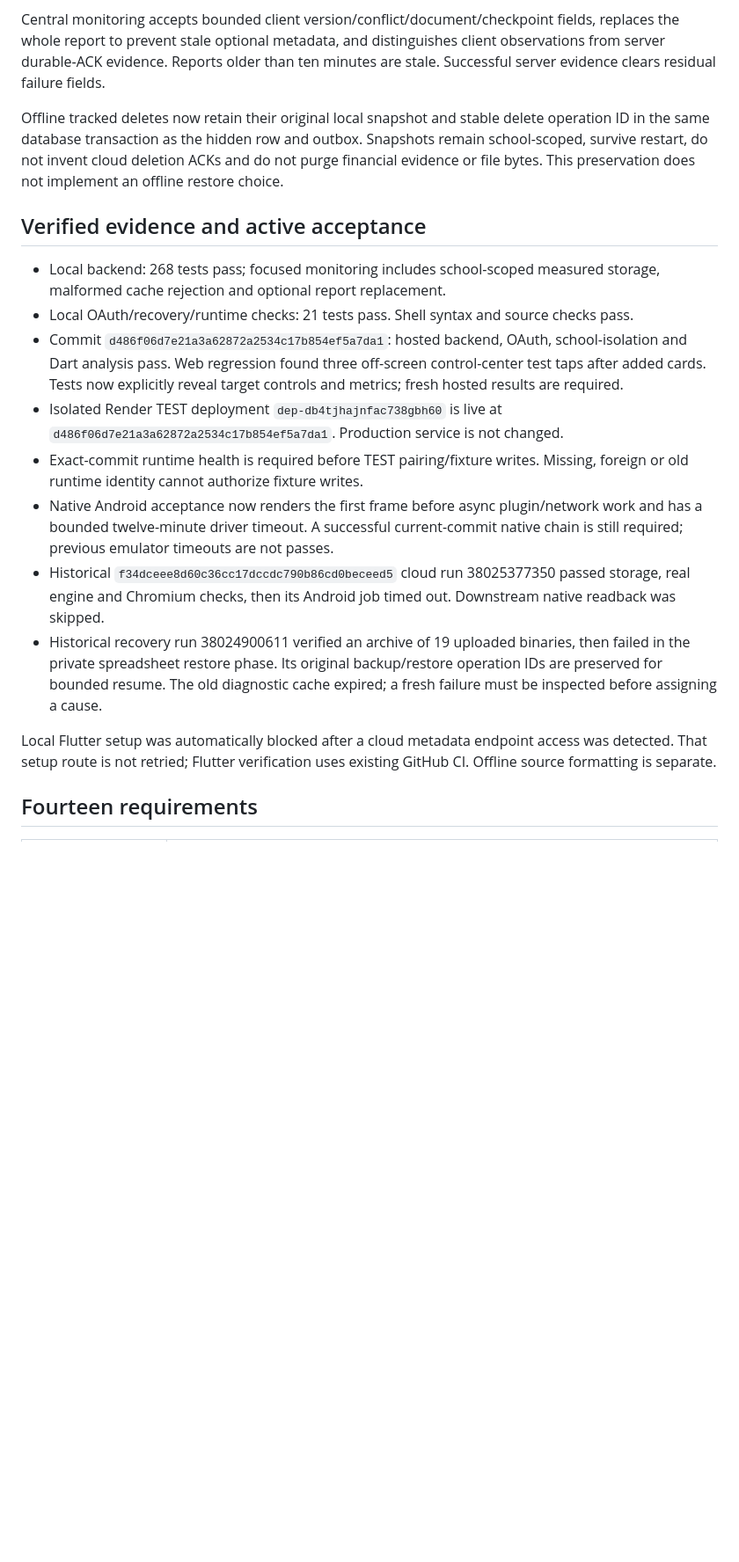
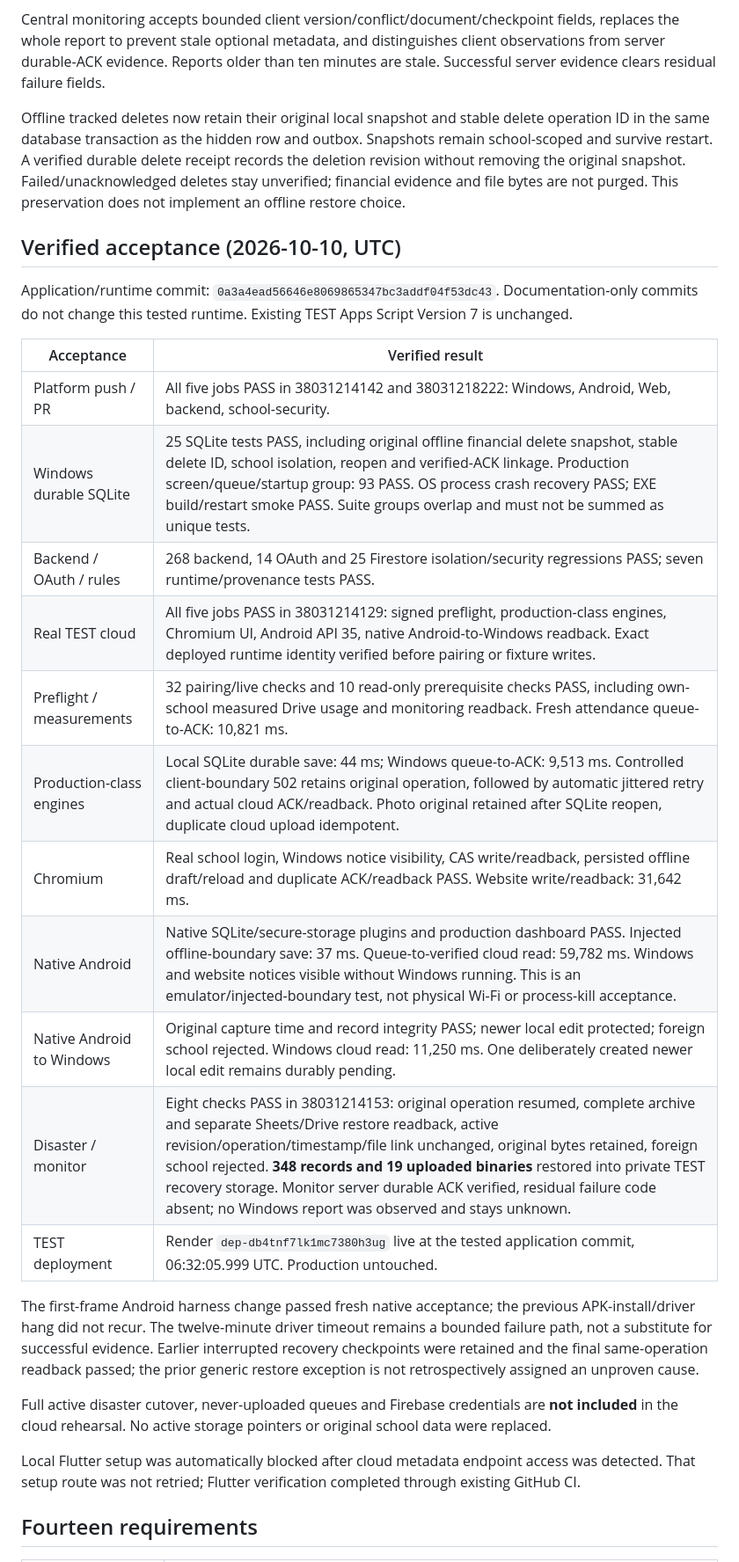
Before and after one commit to cscticket01-hash/Saarthi_Ai, a Markdown page: docs/smart-sync-3-development.md, the part around one of its changes. Shown at 88% size. Rendered like a GitHub page; blank space fills up the shorter version.

Commit message:
Record successful exact-runtime cloud, native and 348-record disaster acceptance

```diff
--- a/docs/smart-sync-3-development.md
+++ b/docs/smart-sync-3-development.md
@@ -10,20 +10,31 @@ The control center now shows own-profile category counts, actual queue/conflict/
 
 Central monitoring accepts bounded client version/conflict/document/checkpoint fields, replaces the whole report to prevent stale optional metadata, and distinguishes client observations from server durable-ACK evidence. Reports older than ten minutes are stale. Successful server evidence clears residual failure fields.
 
-Offline tracked deletes now retain their original local snapshot and stable delete operation ID in the same database transaction as the hidden row and outbox. Snapshots remain school-scoped, survive restart, do not invent cloud deletion ACKs and do not purge financial evidence or file bytes. This preservation does not implement an offline restore choice.
+Offline tracked deletes now retain their original local snapshot and stable delete operation ID in the same database transaction as the hidden row and outbox. Snapshots remain school-scoped and survive restart. A verified durable delete receipt records the deletion revision without removing the original snapshot. Failed/unacknowledged deletes stay unverified; financial evidence and file bytes are not purged. This preservation does not implement an offline restore choice.
 
-## Verified evidence and active acceptance
+## Verified acceptance (2026-10-10, UTC)
 
-- Local backend: 268 tests pass; focused monitoring includes school-scoped measured storage, malformed cache rejection and optional report replacement.
-- Local OAuth/recovery/runtime checks: 21 tests pass. Shell syntax and source checks pass.
-- Commit `d486f06d7e21a3a62872a2534c17b854ef5a7da1`: hosted backend, OAuth, school-isolation and Dart analysis pass. Web regression found three off-screen control-center test taps after added cards. Tests now explicitly reveal target controls and metrics; fresh hosted results are required.
-- Isolated Render TEST deployment `dep-db4tjhajnfac738gbh60` is live at `d486f06d7e21a3a62872a2534c17b854ef5a7da1`. Production service is not changed.
-- Exact-commit runtime health is required before TEST pairing/fixture writes. Missing, foreign or old runtime identity cannot authorize fixture writes.
-- Native Android acceptance now renders the first frame before async plugin/network work and has a bounded twelve-minute driver timeout. A successful current-commit native chain is still required; previous emulator timeouts are not passes.
-- Historical `f34dceee8d60c36cc17dccdc790b86cd0beceed5` cloud run 38025377350 passed storage, real engine and Chromium checks, then its Android job timed out. Downstream native readback was skipped.
-- Historical recovery run 38024900611 verified an archive of 19 uploaded binaries, then failed in the private spreadsheet restore phase. Its original backup/restore operation IDs are preserved for bounded resume. The old diagnostic cache expired; a fresh failure must be inspected before assigning a cause.
+Application/runtime commit: `0a3a4ead56646e8069865347bc3addf04f53dc43`. Documentation-only commits do not change this tested runtime. Existing TEST Apps Script Version 7 is unchanged.
 
-Local Flutter setup was automatically blocked after a cloud metadata endpoint access was detected. That setup route is not retried; Flutter verification uses existing GitHub CI. Offline source formatting is separate.
+| Acceptance | Verified result |
+| --- | --- |
+| Platform push / PR | All five jobs PASS in 38031214142 and 38031218222: Windows, Android, Web, backend, school-security. |
+| Windows durable SQLite | 25 SQLite tests PASS, including original offline financial delete snapshot, stable delete ID, school isolation, reopen and verified-ACK linkage. Production screen/queue/startup group: 93 PASS. OS process crash recovery PASS; EXE build/restart smoke PASS. Suite groups overlap and must not be summed as unique tests. |
+| Backend / OAuth / rules | 268 backend, 14 OAuth and 25 Firestore isolation/security regressions PASS; seven runtime/provenance tests PASS. |
+| Real TEST cloud | All five jobs PASS in 38031214129: signed preflight, production-class engines, Chromium UI, Android API 35, native Android-to-Windows readback. Exact deployed runtime identity verified before pairing or fixture writes. |
+| Preflight / measurements | 32 pairing/live checks and 10 read-only prerequisite checks PASS, including own-school measured Drive usage and monitoring readback. Fresh attendance queue-to-ACK: 10,821 ms. |
+| Production-class engines | Local SQLite durable save: 44 ms; Windows queue-to-ACK: 9,513 ms. Controlled client-boundary 502 retains original operation, followed by automatic jittered retry and actual cloud ACK/readback. Photo original retained after SQLite reopen, duplicate cloud upload idempotent. |
+| Chromium | Real school login, Windows notice visibility, CAS write/readback, persisted offline draft/reload and duplicate ACK/readback PASS. Website write/readback: 31,642 ms. |
+| Native Android | Native SQLite/secure-storage plugins and production dashboard PASS. Injected offline-boundary save: 37 ms. Queue-to-verified cloud read: 59,782 ms. Windows and website notices visible without Windows running. This is an emulator/injected-boundary test, not physical Wi-Fi or process-kill acceptance. |
+| Native Android to Windows | Original capture time and record integrity PASS; newer local edit protected; foreign school rejected. Windows cloud read: 11,250 ms. One deliberately created newer local edit remains durably pending. |
+| Disaster / monitor | Eight checks PASS in 38031214153: original operation resumed, complete archive and separate Sheets/Drive restore readback, active revision/operation/timestamp/file link unchanged, original bytes retained, foreign school rejected. **348 records and 19 uploaded binaries** restored into private TEST recovery storage. Monitor server durable ACK verified, residual failure code absent; no Windows report was observed and stays unknown. |
+| TEST deployment | Render `dep-db4tnf7lk1mc7380h3ug` live at the tested application commit, 06:32:05.999 UTC. Production untouched. |
+
+The first-frame Android harness change passed fresh native acceptance; the previous APK-install/driver hang did not recur. The twelve-minute driver timeout remains a bounded failure path, not a substitute for successful evidence. Earlier interrupted recovery checkpoints were retained and the final same-operation readback passed; the prior generic restore exception is not retrospectively assigned an unproven cause.
+
+Full active disaster cutover, never-uploaded queues and Firebase credentials are **not included** in the cloud rehearsal. No active storage pointers or original school data were replaced.
+
+Local Flutter setup was automatically blocked after cloud metadata endpoint access was detected. That setup route was not retried; Flutter verification completed through existing GitHub CI.
 
 ## Fourteen requirements
 
```
Also changed, not shown: other parts of docs/smart-sync-3-development.md (+7 -7 lines).
